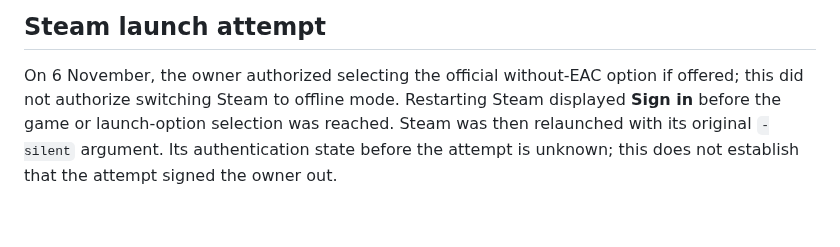
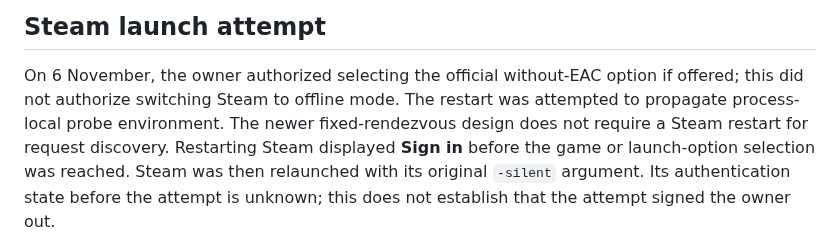
Before and after one commit to sloppamadewithlove/my-career-training, a Markdown page: docs/evidence/2026-11-06-observer-fixed-rendezvous.md, the part around the change. Drawn GitHub-style; blank space fills up the shorter version.

Commit message:
Clarify Steam restart purpose and fixed rendezvous

```diff
--- a/docs/evidence/2026-11-06-observer-fixed-rendezvous.md
+++ b/docs/evidence/2026-11-06-observer-fixed-rendezvous.md
@@ -85,6 +85,8 @@ is included in the source candidate.
 
 On 6 November, the owner authorized selecting the official without-EAC option if
 offered; this did not authorize switching Steam to offline mode.
+The restart was attempted to propagate process-local probe environment. The newer
+fixed-rendezvous design does not require a Steam restart for request discovery.
 Restarting Steam displayed **Sign in** before the game or launch-option selection
 was reached. Steam was then relaunched with its original `-silent` argument.
 Its authentication state before the attempt is unknown; this does not establish
```
